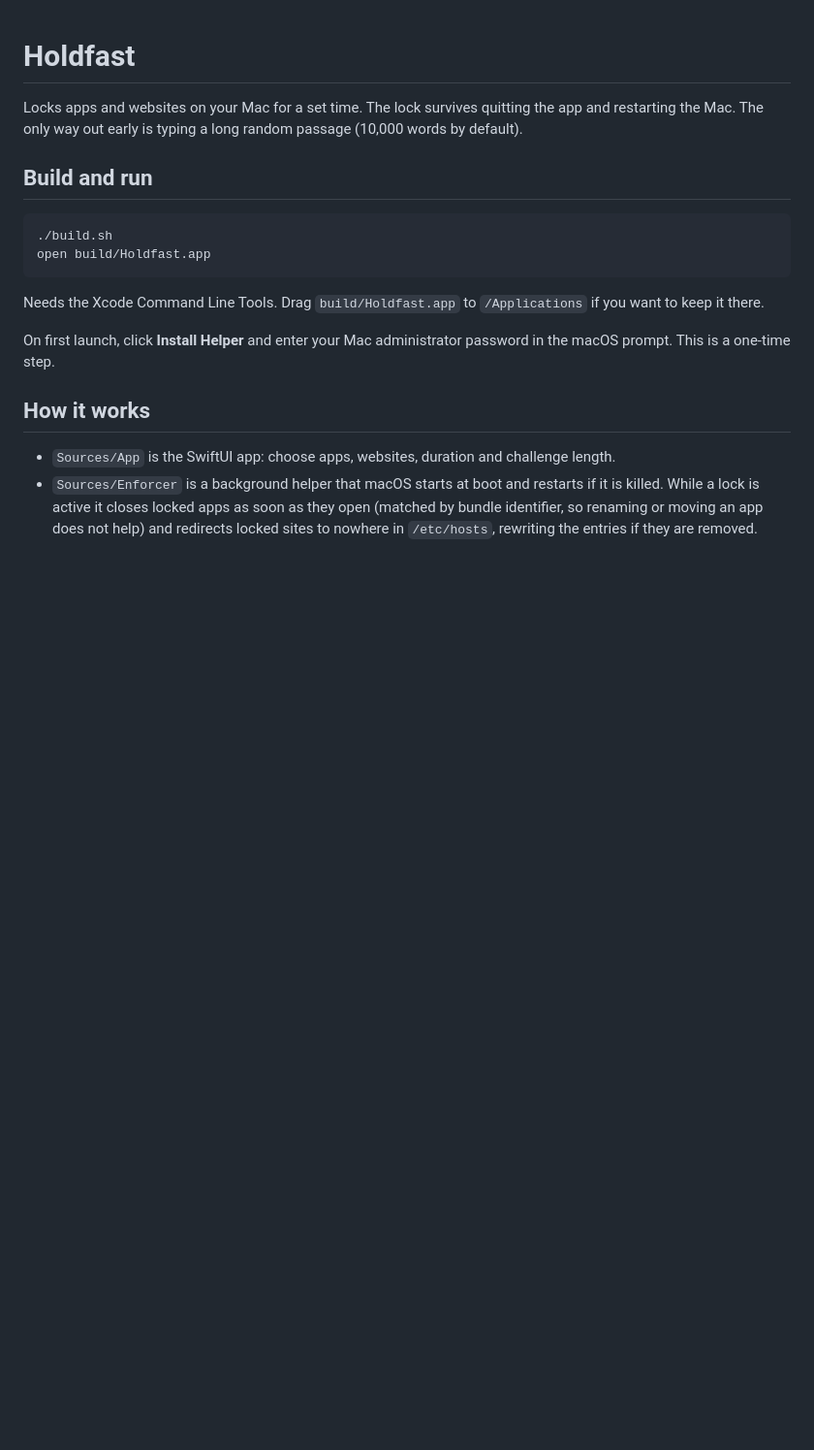
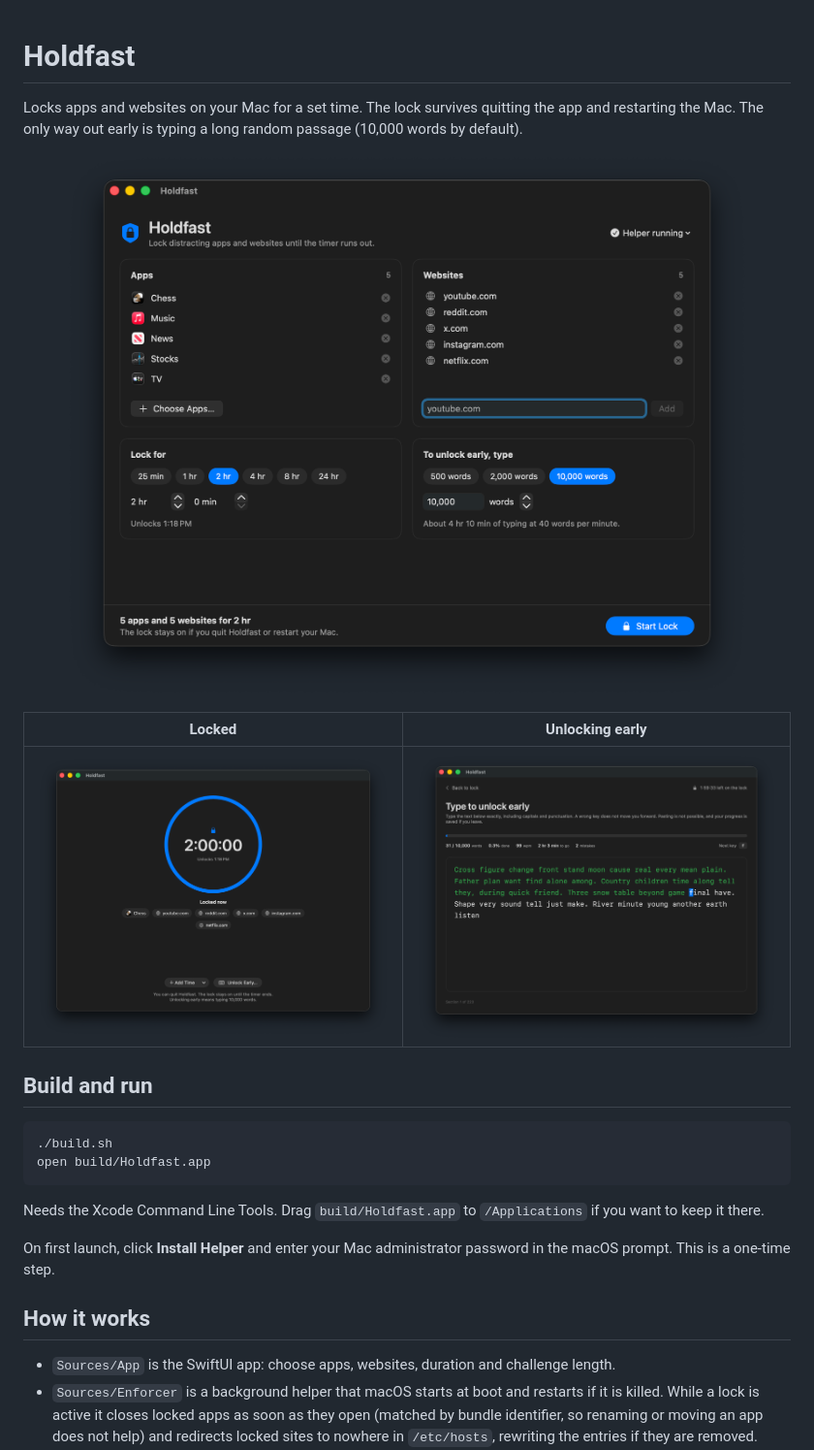
Before and after one commit to lzebes/Holdfast, a Markdown page: README.md, the part around the change. Shown at 97% size. Drawn GitHub-style; pictures changed too: docs/challenge.png (added), docs/locked.png (added), docs/setup.png (added); blank space fills up the shorter version.

Commit message:
Add screenshots to the README
Co-Authored-By: Claude Fable 5.2 <noreply@anthropic.com>

```diff
--- a/README.md
+++ b/README.md
@@ -2,6 +2,12 @@
 
 Locks apps and websites on your Mac for a set time. The lock survives quitting the app and restarting the Mac.
 The only way out early is typing a long random passage (10,000 words by default).
+
+<p align="center"><img src="docs/setup.png" width="720" alt="Choosing apps, websites, duration and challenge length"></p>
+
+| Locked | Unlocking early |
+| --- | --- |
+| <img src="docs/locked.png" alt="Countdown while a lock is active"> | <img src="docs/challenge.png" alt="Typing challenge to unlock early"> |
 
 ## Build and run
 
```
